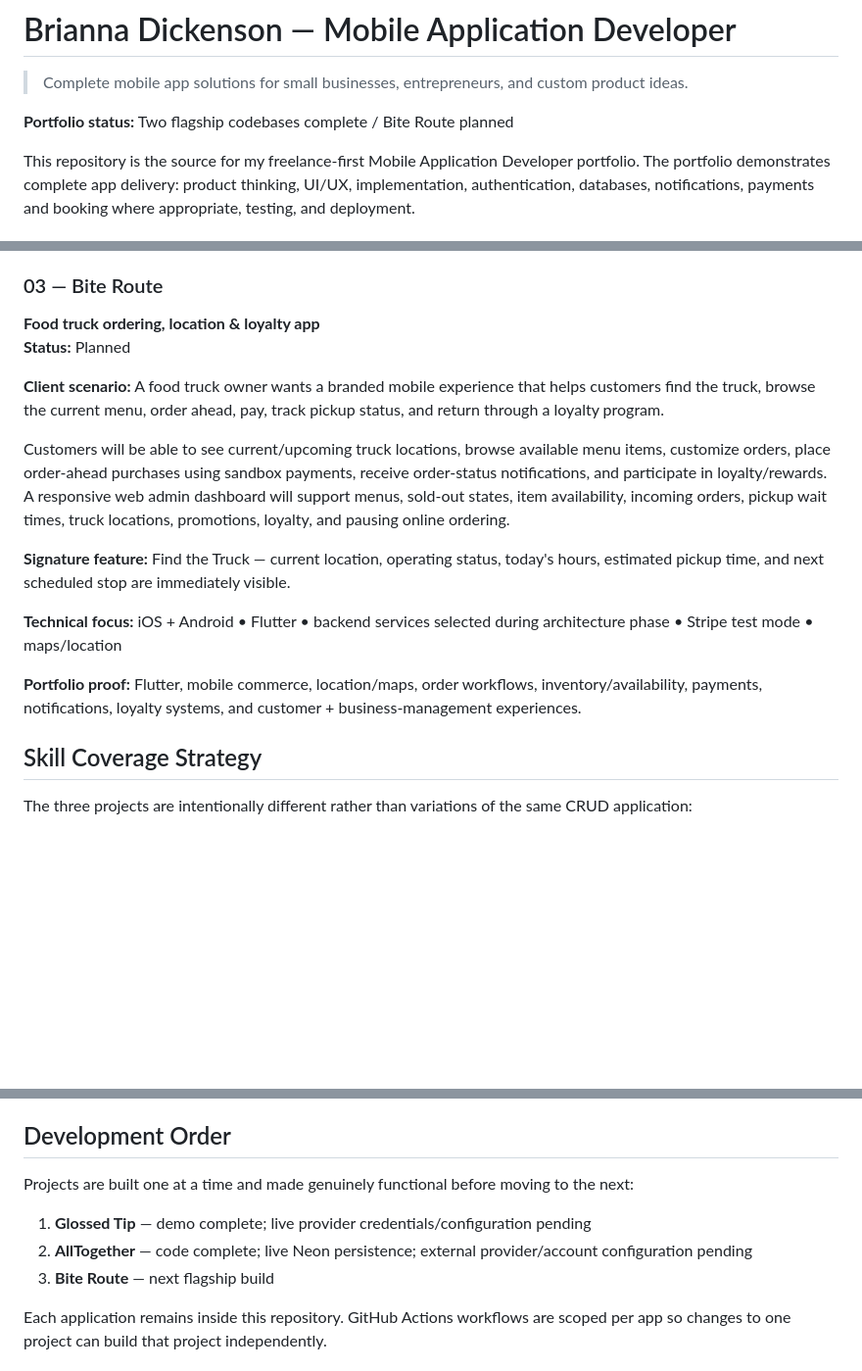
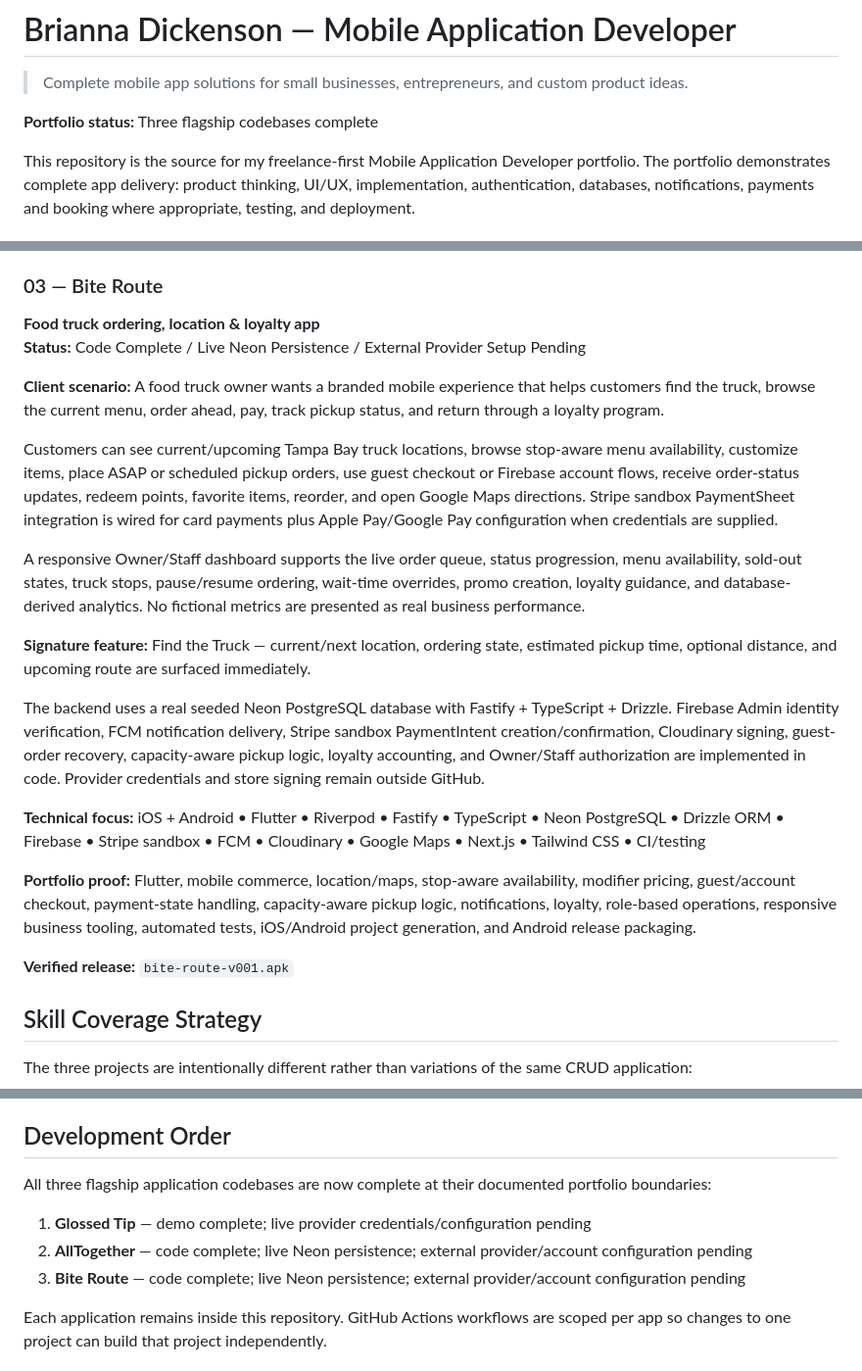
Before and after one commit to breyhanaariel/mobile-app-developer, a Markdown page: README.md, 3 parts joined by grey strips. Shown at 98% size. Drawn GitHub-style; blank space fills up the shorter version.

Commit message:
Mark all three flagship app codebases complete [skip ci]

```diff
--- a/README.md
+++ b/README.md
@@ -2,7 +2,7 @@
 
 > Complete mobile app solutions for small businesses, entrepreneurs, and custom product ideas.
 
-**Portfolio status:** Two flagship codebases complete / Bite Route planned
+**Portfolio status:** Three flagship codebases complete
 
 This repository is the source for my freelance-first Mobile Application Developer portfolio. The portfolio demonstrates complete app delivery: product thinking, UI/UX, implementation, authentication, databases, notifications, payments and booking where appropriate, testing, and deployment.
 
@@ -60,17 +60,23 @@ The backend uses a real seeded Neon PostgreSQL database with a Fastify/Drizzle A
 ### 03 — Bite Route
 
 **Food truck ordering, location & loyalty app**
-**Status:** Planned
+**Status:** Code Complete / Live Neon Persistence / External Provider Setup Pending
 
 **Client scenario:** A food truck owner wants a branded mobile experience that helps customers find the truck, browse the current menu, order ahead, pay, track pickup status, and return through a loyalty program.
 
-Customers will be able to see current/upcoming truck locations, browse available menu items, customize orders, place order-ahead purchases using sandbox payments, receive order-status notifications, and participate in loyalty/rewards. A responsive web admin dashboard will support menus, sold-out states, item availability, incoming orders, pickup wait times, truck locations, promotions, loyalty, and pausing online ordering.
+Customers can see current/upcoming Tampa Bay truck locations, browse stop-aware menu availability, customize items, place ASAP or scheduled pickup orders, use guest checkout or Firebase account flows, receive order-status updates, redeem points, favorite items, reorder, and open Google Maps directions. Stripe sandbox PaymentSheet integration is wired for card payments plus Apple Pay/Google Pay configuration when credentials are supplied.
 
-**Signature feature:** Find the Truck — current location, operating status, today's hours, estimated pickup time, and next scheduled stop are immediately visible.
+A responsive Owner/Staff dashboard supports the live order queue, status progression, menu availability, sold-out states, truck stops, pause/resume ordering, wait-time overrides, promo creation, loyalty guidance, and database-derived analytics. No fictional metrics are presented as real business performance.
 
-**Technical focus:** iOS + Android • Flutter • backend services selected during architecture phase • Stripe test mode • maps/location
+**Signature feature:** Find the Truck — current/next location, ordering state, estimated pickup time, optional distance, and upcoming route are surfaced immediately.
 
-**Portfolio proof:** Flutter, mobile commerce, location/maps, order workflows, inventory/availability, payments, notifications, loyalty systems, and customer + business-management experiences.
+The backend uses a real seeded Neon PostgreSQL database with Fastify + TypeScript + Drizzle. Firebase Admin identity verification, FCM notification delivery, Stripe sandbox PaymentIntent creation/confirmation, Cloudinary signing, guest-order recovery, capacity-aware pickup logic, loyalty accounting, and Owner/Staff authorization are implemented in code. Provider credentials and store signing remain outside GitHub.
+
+**Technical focus:** iOS + Android • Flutter • Riverpod • Fastify • TypeScript • Neon PostgreSQL • Drizzle ORM • Firebase • Stripe sandbox • FCM • Cloudinary • Google Maps • Next.js • Tailwind CSS • CI/testing
+
+**Portfolio proof:** Flutter, mobile commerce, location/maps, stop-aware availability, modifier pricing, guest/account checkout, payment-state handling, capacity-aware pickup logic, notifications, loyalty, role-based operations, responsive business tooling, automated tests, iOS/Android project generation, and Android release packaging.
+
+**Verified release:** `bite-route-v001.apk`
 
 ## Skill Coverage Strategy
 
@@ -122,11 +128,11 @@ Only real technical measurements and actual outcomes are reported. No fictional
 
 ## Development Order
 
-Projects are built one at a time and made genuinely functional before moving to the next:
+All three flagship application codebases are now complete at their documented portfolio boundaries:
 
 1. **Glossed Tip** — demo complete; live provider credentials/configuration pending
 2. **AllTogether** — code complete; live Neon persistence; external provider/account configuration pending
-3. **Bite Route** — next flagship build
+3. **Bite Route** — code complete; live Neon persistence; external provider/account configuration pending
 
 Each application remains inside this repository. GitHub Actions workflows are scoped per app so changes to one project can build that project independently.
 
```
